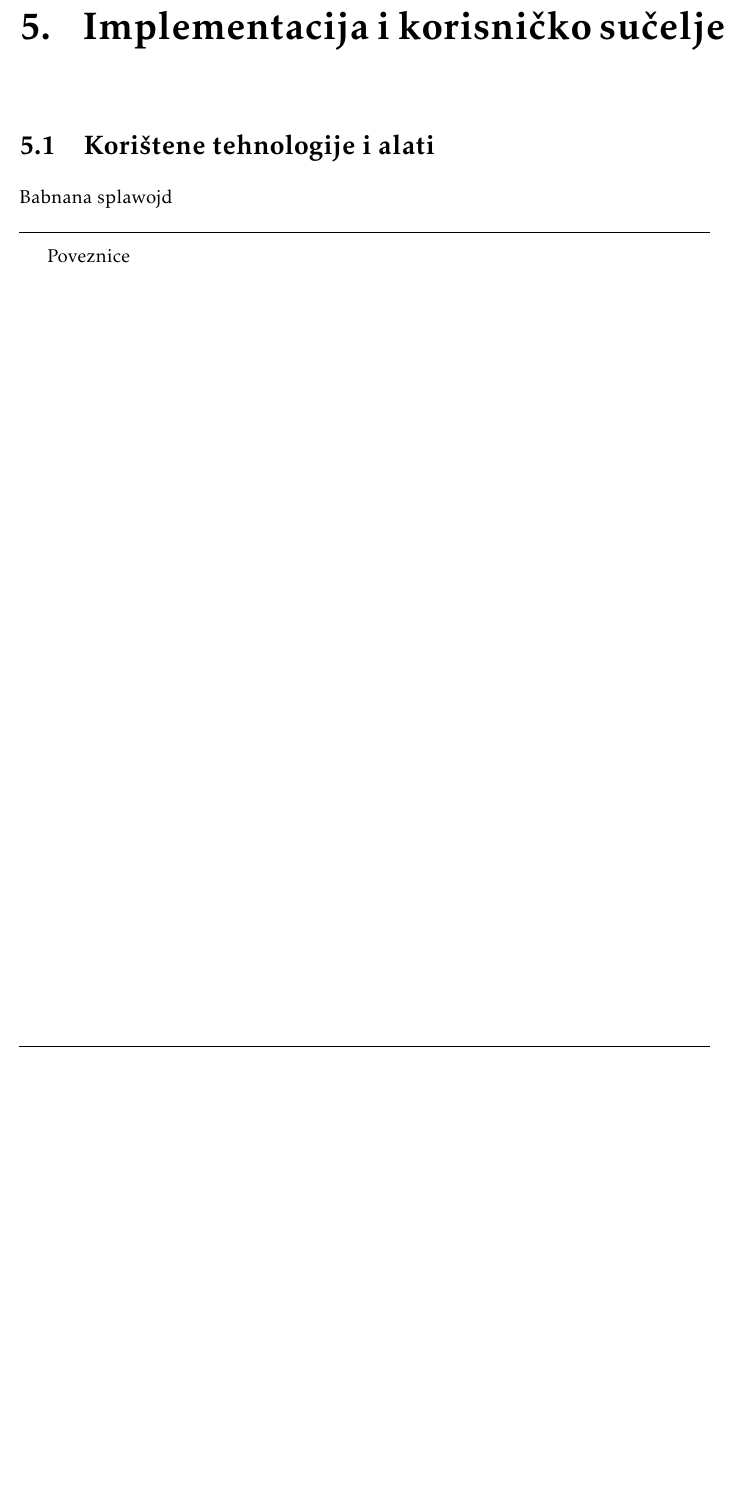
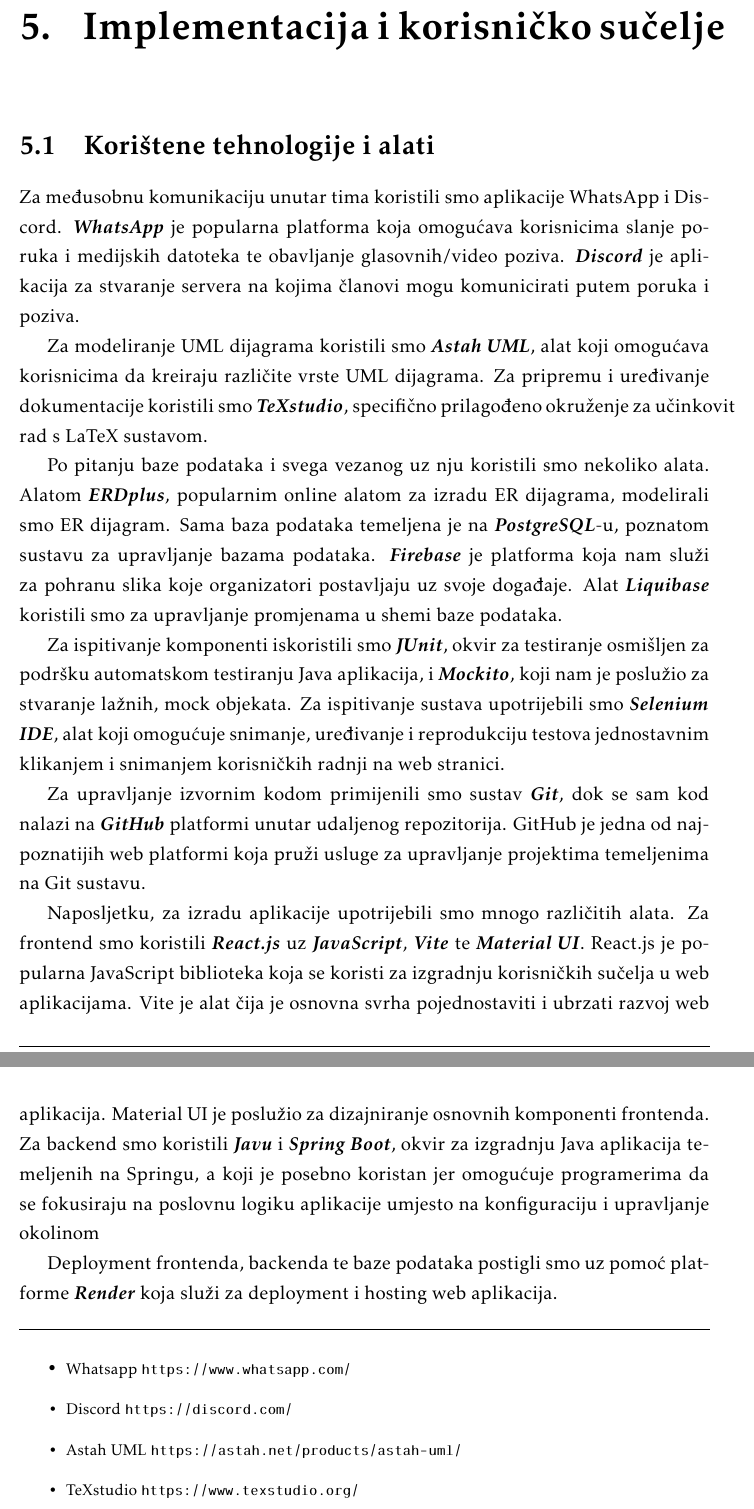
Before and after one commit to gharamija/connectinet-eventio, a LaTeX document (dokumentacija/PROGI_ProjektnaDokumentacija.tex, which reads dokumentacija/Implementacija.tex): part of page 50 of 61 before the commit and two parts of pages 50 and 51 of 62 after it, the two joined at a grey line, cut so that both start at the same text, the shorter picture padded with empty space. Compiled offline with pdfLaTeX.

Commit message:
TAG-67 5.1

```diff
--- a/dokumentacija/Implementacija.tex
+++ b/dokumentacija/Implementacija.tex
@@ -3,9 +3,25 @@
 
 		\section{Korištene tehnologije i alati}
 
+			Za međusobnu komunikaciju unutar tima koristili smo aplikacije WhatsApp i Discord. \textbf{\textit{WhatsApp}} je popularna platforma koja omogućava korisnicima slanje poruka i medijskih datoteka te obavljanje glasovnih/video poziva. \textbf{\textit{Discord}} je aplikacija za stvaranje servera na kojima članovi mogu komunicirati putem poruka i poziva.
 
-			Babnana splawojd
+			Za modeliranje UML dijagrama koristili smo \textbf{\textit{Astah UML}}, alat koji omogućava korisnicima da kreiraju različite vrste UML dijagrama. Za pripremu i uređivanje dokumentacije koristili smo \textbf{\textit{TeXstudio}}, specifično prilagođeno okruženje za učinkovit rad s LaTeX sustavom.
+
+			Po pitanju baze podataka i svega vezanog uz nju koristili smo nekoliko alata. Alatom \textbf{\textit{ERDplus}}, popularnim online alatom za izradu ER dijagrama, modelirali smo ER dijagram. Sama baza podataka temeljena je na \textbf{\textit{PostgreSQL}}-u, poznatom sustavu za upravljanje bazama podataka. \textbf{\textit{Firebase}} je platforma koja nam služi za pohranu slika koje organizatori postavljaju uz svoje događaje. Alat \textbf{\textit{Liquibase}} koristili smo za upravljanje promjenama u shemi baze podataka.
+
+			Za ispitivanje komponenti iskoristili smo \textbf{\textit{JUnit}}, okvir za testiranje osmišljen za podršku automatskom testiranju Java aplikacija, i \textbf{\textit{Mockito}}, koji nam je poslužio za stvaranje lažnih, mock objekata. Za ispitivanje sustava upotrijebili smo \textbf{\textit{Selenium IDE}}, alat koji omogućuje snimanje, uređivanje i reprodukciju testova jednostavnim klikanjem i snimanjem korisničkih radnji na web stranici.
+
+			Za upravljanje izvornim kodom primijenili smo sustav \textbf{\textit{Git}}, dok se sam kod nalazi na \textbf{\textit{GitHub}} platformi unutar udaljenog repozitorija. GitHub je jedna od najpoznatijih web platformi koja pruži usluge za upravljanje projektima temeljenima na Git sustavu.
+
+			Naposljetku, za izradu aplikacije upotrijebili smo mnogo različitih alata. Za frontend smo koristili \textbf{\textit{React.js}} uz \textbf{\textit{JavaScript}}, \textbf{\textit{Vite}} te \textbf{\textit{Material UI}}. React.js je popularna JavaScript biblioteka koja se koristi za izgradnju korisničkih sučelja u web aplikacijama. Vite je alat čija je osnovna svrha pojednostaviti i ubrzati razvoj web aplikacija. Material UI je poslužio za dizajniranje osnovnih komponenti frontenda. Za backend smo koristili \textbf{\textit{Javu}} i \textbf{\textit{Spring Boot}}, okvir za izgradnju Java aplikacija temeljenih na Springu, a koji je posebno koristan jer omogućuje programerima da se fokusiraju na poslovnu logiku aplikacije umjesto na konfiguraciju i upravljanje okolinom
+
+			Deployment frontenda, backenda te baze podataka postigli smo uz pomoć platforme \textbf{\textit{Render}} koja služi za deployment i hosting web aplikacija.
 
 			\par\noindent\rule{\textwidth}{0.4pt}
 
-			Poveznice
+				\begin{itemize}
+					\item \footnotesize Whatsapp		\url{https://www.whatsapp.com/}
+					\item \footnotesize Discord			\url{https://discord.com/}
+					\item \footnotesize Astah UML		\url{https://astah.net/products/astah-uml/}
+					\item \footnotesize TeXstudio		\url{https://www.texstudio.org/}
+					\item \footnotesize ERDplus		\url{https://erdplus.com/}
@@ -12,3 +44,7 @@
+				\end{itemize}
+
+
+
 
 			\eject
 
```
Also changed, not shown: dokumentacija/PROGI_ProjektnaDokumentacija.pdf, dokumentacija/Implementacija.tex (16 more changed lines), 8 other files.
